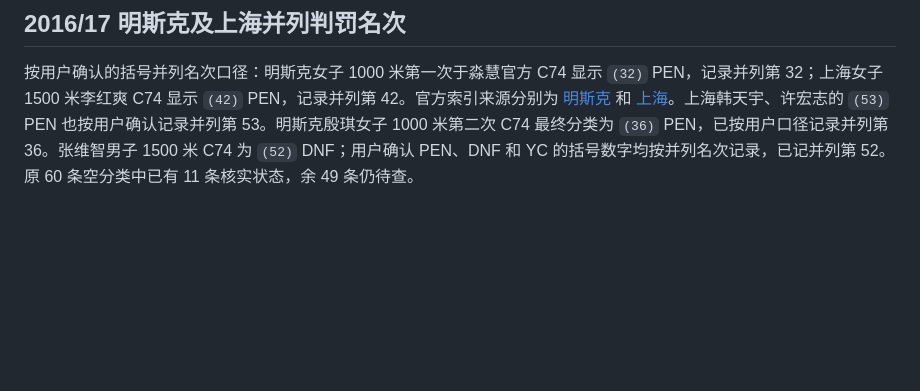
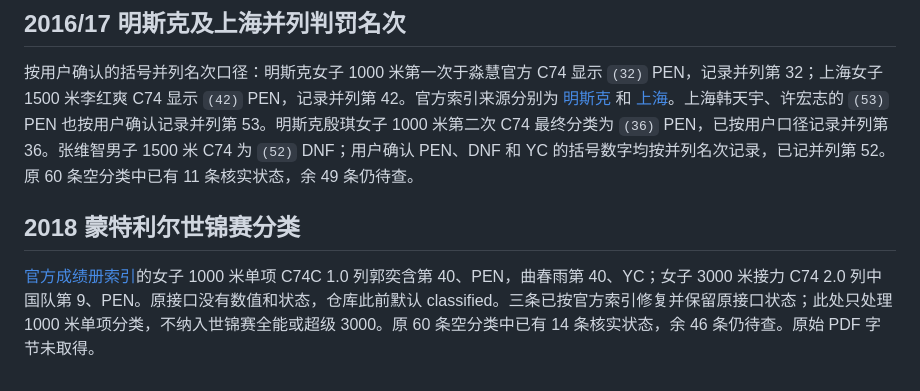
Before and after one commit to dupirou/ssts_wb, a Markdown page: audit/2026-10-28-second-pass/README.md, the part around the change. GitHub-like rendering; blank space fills up the shorter version.

Commit message:
Document 2018 worlds individual and relay sources

```diff
--- a/audit/2026-10-28-second-pass/README.md
+++ b/audit/2026-10-28-second-pass/README.md
@@ -62,3 +62,7 @@ IOC 奥林匹克资料库搜索引擎的索引文本包含官方 event classific
 ## 2016/17 明斯克及上海并列判罚名次
 
 按用户确认的括号并列名次口径：明斯克女子 1000 米第一次于淼慧官方 C74 显示 `(32)` PEN，记录并列第 32；上海女子 1500 米李红爽 C74 显示 `(42)` PEN，记录并列第 42。官方索引来源分别为 [明斯克](https://www.shorttrack.swisstiming.com/Data/PDFs/WC1617BLR.pdf) 和 [上海](https://www.shorttrack.swisstiming.com/Data/PDFs/WC1617CHN.pdf)。上海韩天宇、许宏志的 `(53)` PEN 也按用户确认记录并列第 53。明斯克殷琪女子 1000 米第二次 C74 最终分类为 `(36)` PEN，已按用户口径记录并列第 36。张维智男子 1500 米 C74 为 `(52)` DNF；用户确认 PEN、DNF 和 YC 的括号数字均按并列名次记录，已记并列第 52。原 60 条空分类中已有 11 条核实状态，余 49 条仍待查。
+
+## 2018 蒙特利尔世锦赛分类
+
+[官方成绩册索引](https://www.shorttrack.swisstiming.com/Data/PDFs/WC18.pdf)的女子 1000 米单项 C74C 1.0 列郭奕含第 40、PEN，曲春雨第 40、YC；女子 3000 米接力 C74 2.0 列中国队第 9、PEN。原接口没有数值和状态，仓库此前默认 classified。三条已按官方索引修复并保留原接口状态；此处只处理 1000 米单项分类，不纳入世锦赛全能或超级 3000。原 60 条空分类中已有 14 条核实状态，余 46 条仍待查。原始 PDF 字节未取得。
```
